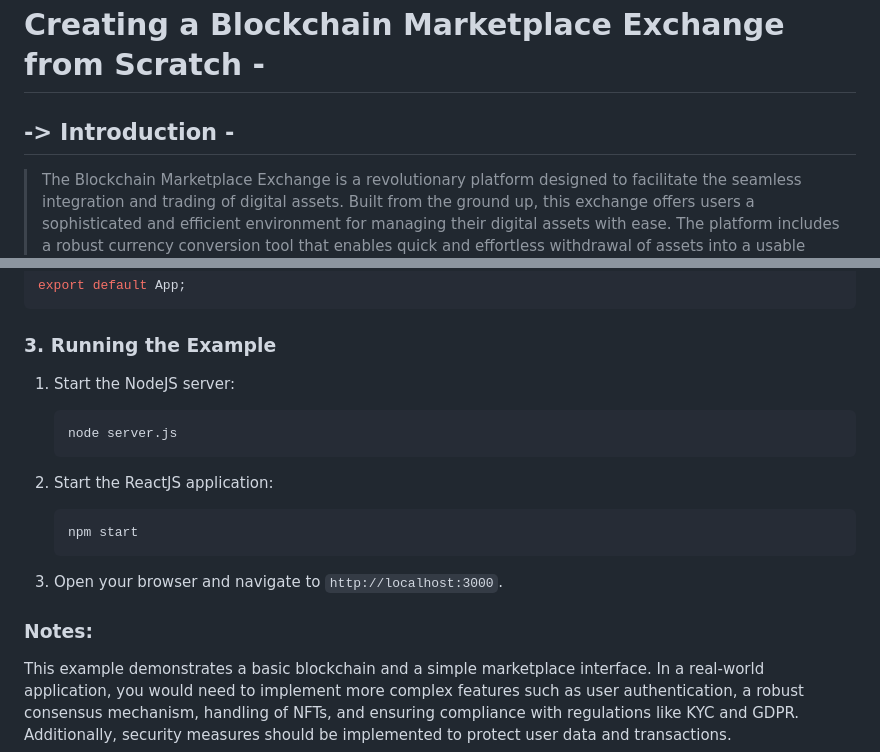
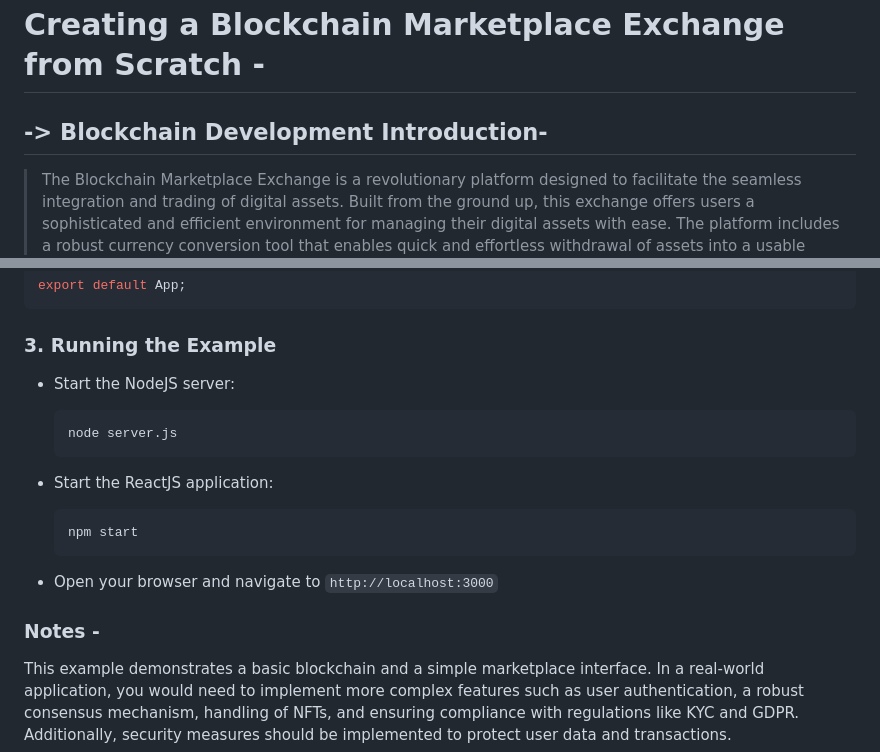
Before and after one commit to bryceberwald/Berz, a Markdown page: Blockchain.md, 2 parts joined by grey strips. Drawn GitHub-style.

Commit message:
Edits to Blockchain readme file.

````diff
--- a/Blockchain.md
+++ b/Blockchain.md
@@ -1,6 +1,6 @@
 # Creating a Blockchain Marketplace Exchange from Scratch -
 
-## -> Introduction -
+## -> Blockchain Development Introduction-
 
  > The Blockchain Marketplace Exchange is a revolutionary platform designed to facilitate the seamless integration and trading of digital
  > assets. Built from the ground up, this exchange offers users a sophisticated and efficient environment for managing their digital
@@ -267,19 +269,22 @@ export default App;
 
 ### 3. Running the Example
 
-1. Start the NodeJS server:
+- Start the NodeJS server:
+
     ```bash
     node server.js
     ```
 
-2. Start the ReactJS application:
+- Start the ReactJS application:
+
     ```bash
     npm start
     ```
 
-3. Open your browser and navigate to `http://localhost:3000`.
+- Open your browser and navigate to `http://localhost:3000`
 
-### Notes:
+### Notes -
+
 This example demonstrates a basic blockchain and a simple marketplace interface. In a real-world application, you would need to implement more complex features such as user authentication, a robust consensus mechanism, handling of NFTs, and ensuring compliance with regulations like KYC and GDPR. Additionally, security measures should be implemented to protect user data and transactions.
 
 For a more advanced implementation, consider integrating a smart contract platform like Ethereum and utilizing libraries such as Web3.js for interacting with the blockchain.
````
Also changed, not shown: other parts of Blockchain.md (+11 -9 lines).
